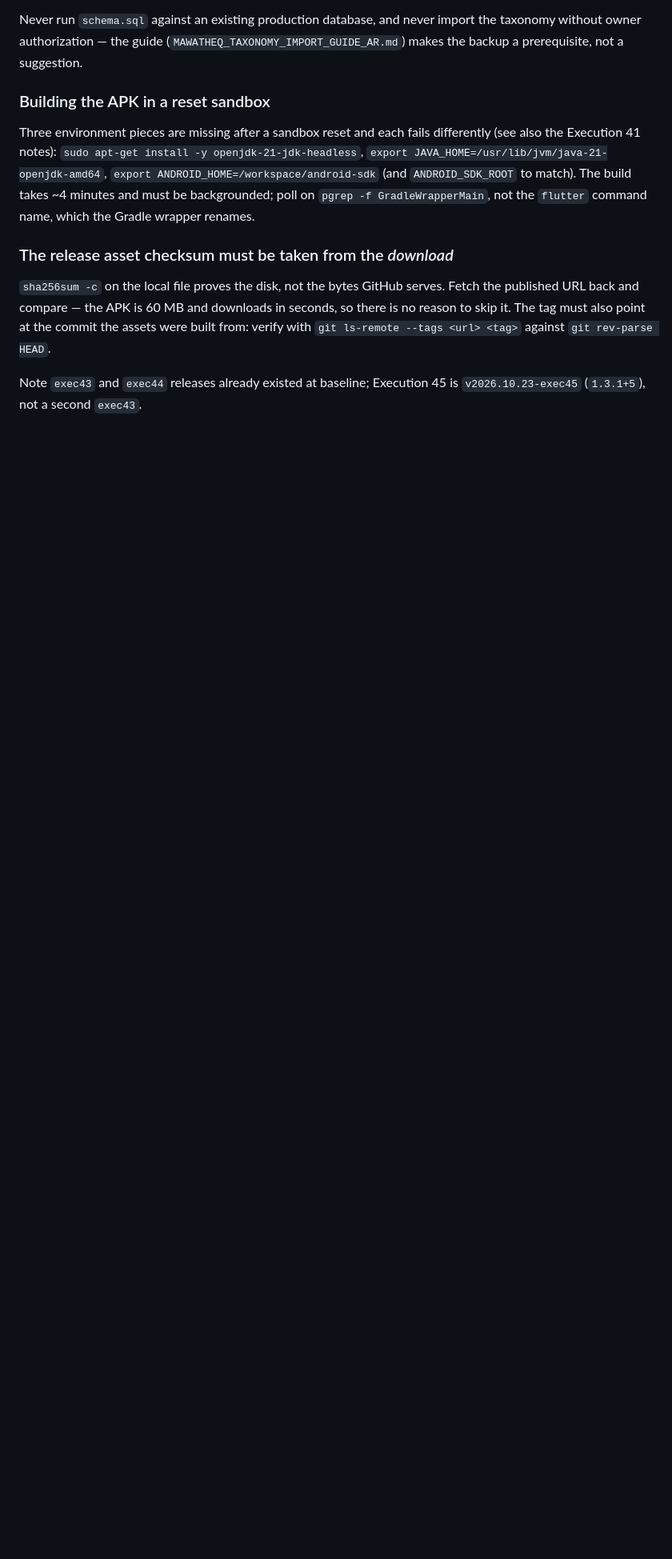
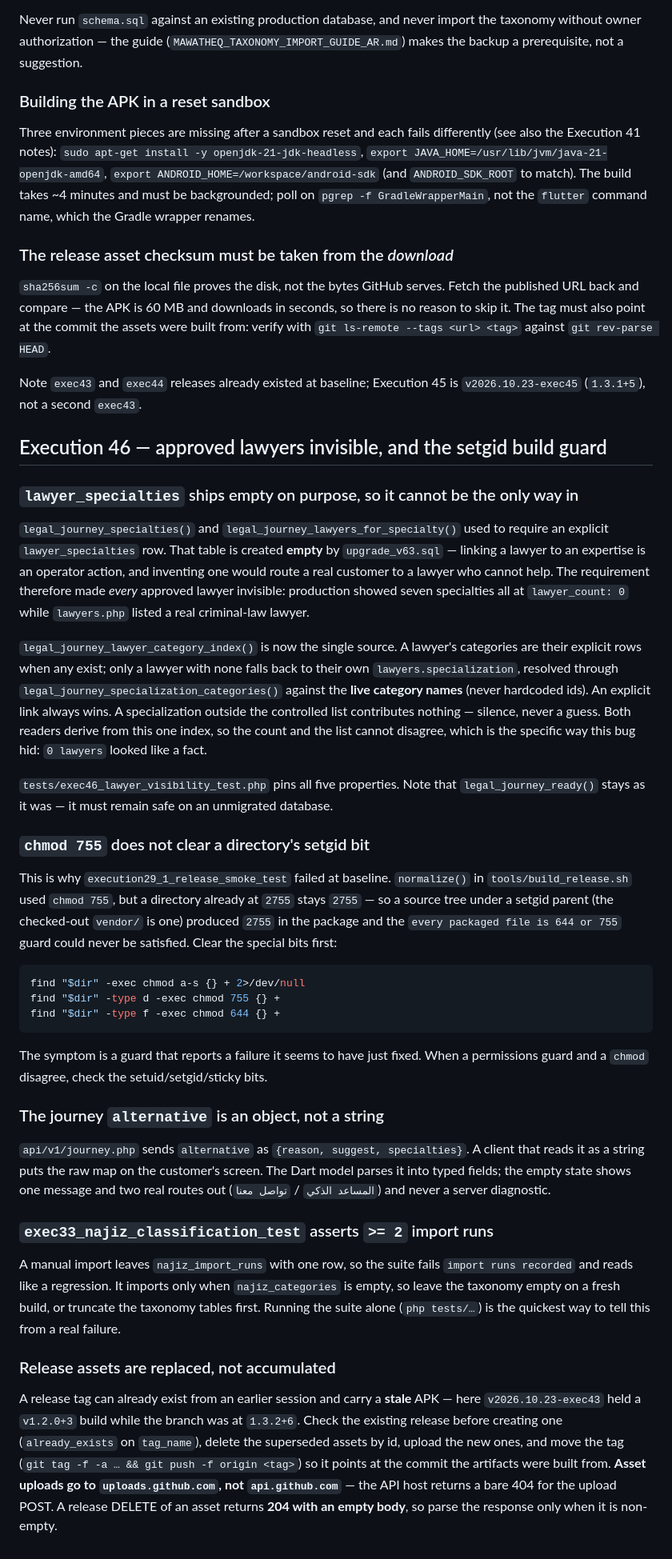
Before and after one commit to startgroup2022-tech/mawatheq, a Markdown page: AGENTS.md, the part around the change. Shown at 80% size. Drawn GitHub-style; blank space fills up the shorter version.

Commit message:
docs(agents): record the Execution 46 lawyer-visibility and setgid build findings
Co-authored-by: openhands <openhands@all-hands.dev>

````diff
--- a/AGENTS.md
+++ b/AGENTS.md
@@ -2405,3 +2405,68 @@ built from: verify with
 
 Note `exec43` and `exec44` releases already existed at baseline; Execution 45 is
 `v2026.10.23-exec45` (`1.3.1+5`), not a second `exec43`.
+
+## Execution 46 — approved lawyers invisible, and the setgid build guard
+
+### `lawyer_specialties` ships empty on purpose, so it cannot be the only way in
+
+`legal_journey_specialties()` and `legal_journey_lawyers_for_specialty()` used to require
+an explicit `lawyer_specialties` row. That table is created **empty** by
+`upgrade_v63.sql` — linking a lawyer to an expertise is an operator action, and inventing
+one would route a real customer to a lawyer who cannot help. The requirement therefore
+made *every* approved lawyer invisible: production showed seven specialties all at
+`lawyer_count: 0` while `lawyers.php` listed a real criminal-law lawyer.
+
+`legal_journey_lawyer_category_index()` is now the single source. A lawyer's categories
+are their explicit rows when any exist; only a lawyer with none falls back to their own
+`lawyers.specialization`, resolved through `legal_journey_specialization_categories()`
+against the **live category names** (never hardcoded ids). An explicit link always wins.
+A specialization outside the controlled list contributes nothing — silence, never a
+guess. Both readers derive from this one index, so the count and the list cannot
+disagree, which is the specific way this bug hid: `0 lawyers` looked like a fact.
+
+`tests/exec46_lawyer_visibility_test.php` pins all five properties. Note that
+`legal_journey_ready()` stays as it was — it must remain safe on an unmigrated database.
+
+### `chmod 755` does not clear a directory's setgid bit
+
+This is why `execution29_1_release_smoke_test` failed at baseline. `normalize()` in
+`tools/build_release.sh` used `chmod 755`, but a directory already at `2755` stays
+`2755` — so a source tree under a setgid parent (the checked-out `vendor/` is one)
+produced `2755` in the package and the `every packaged file is 644 or 755` guard could
+never be satisfied. Clear the special bits first:
+
+```bash
+find "$dir" -exec chmod a-s {} + 2>/dev/null
+find "$dir" -type d -exec chmod 755 {} +
+find "$dir" -type f -exec chmod 644 {} +
+```
+
+The symptom is a guard that reports a failure it seems to have just fixed. When a
+permissions guard and a `chmod` disagree, check the setuid/setgid/sticky bits.
+
+### The journey `alternative` is an object, not a string
+
+`api/v1/journey.php` sends `alternative` as `{reason, suggest, specialties}`. A client
+that reads it as a string puts the raw map on the customer's screen. The Dart model
+parses it into typed fields; the empty state shows one message and two real routes out
+(`المساعد الذكي` / `تواصل معنا`) and never a server diagnostic.
+
+### `exec33_najiz_classification_test` asserts `>= 2` import runs
+
+A manual import leaves `najiz_import_runs` with one row, so the suite fails
+`import runs recorded` and reads like a regression. It imports only when
+`najiz_categories` is empty, so leave the taxonomy empty on a fresh build, or truncate
+the taxonomy tables first. Running the suite alone (`php tests/…`) is the quickest way
+to tell this from a real failure.
+
+### Release assets are replaced, not accumulated
+
+A release tag can already exist from an earlier session and carry a **stale** APK — here
+`v2026.10.23-exec43` held a `v1.2.0+3` build while the branch was at `1.3.2+6`. Check
+the existing release before creating one (`already_exists` on `tag_name`), delete the
+superseded assets by id, upload the new ones, and move the tag
+(`git tag -f -a … && git push -f origin <tag>`) so it points at the commit the artifacts
+were built from. **Asset uploads go to `uploads.github.com`, not `api.github.com`** —
+the API host returns a bare 404 for the upload POST. A release DELETE of an asset
+returns **204 with an empty body**, so parse the response only when it is non-empty.
````
